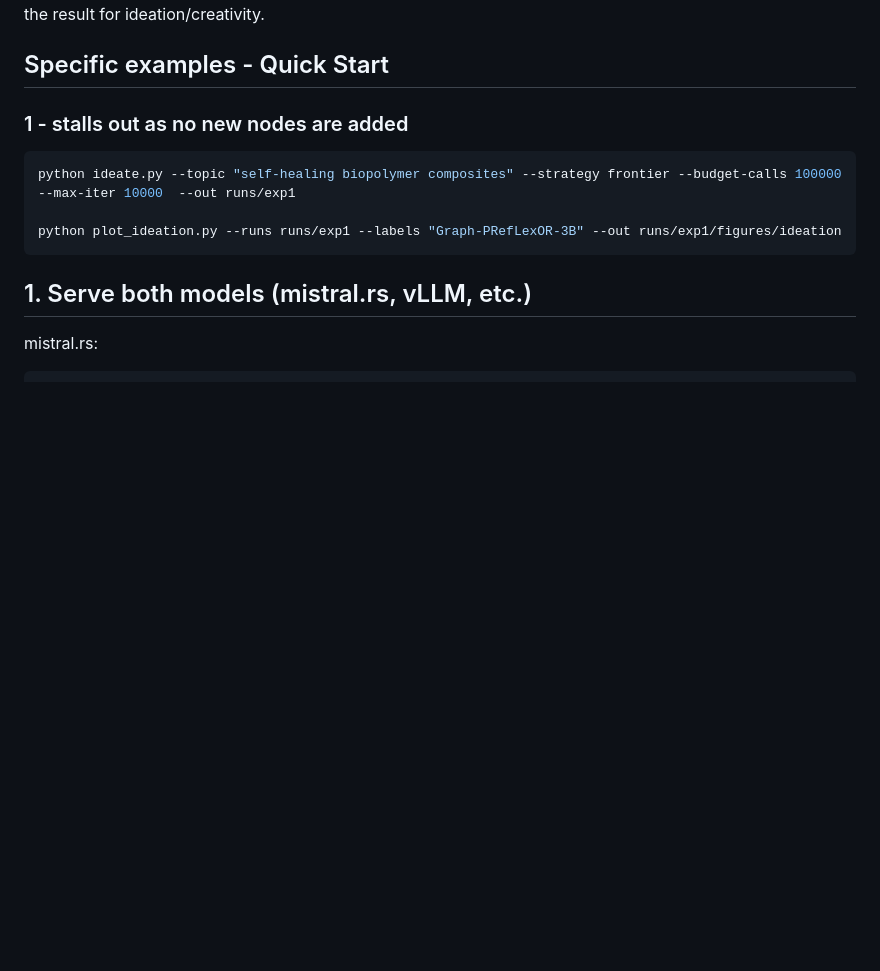
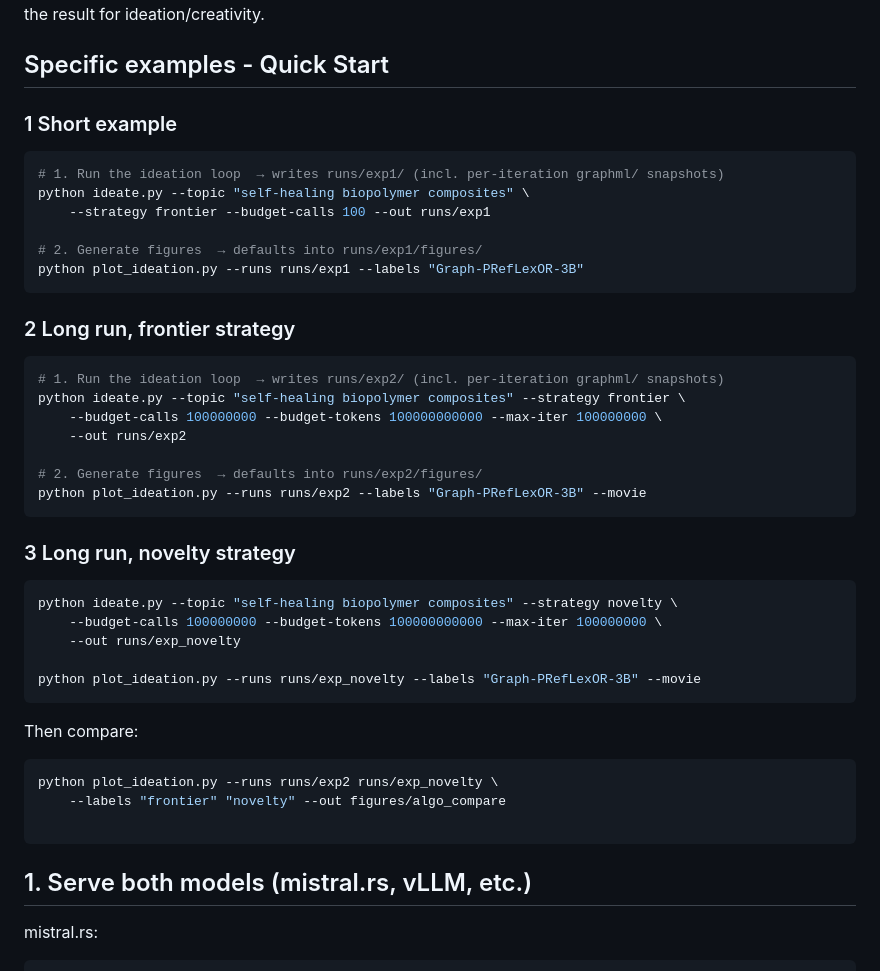
Before and after one commit to lamm-mit/graph-preflexor-grpo, a Markdown page: ideation/README.md, the part around the change. GitHub-like rendering; blank space fills up the shorter version.

````diff
--- a/ideation/README.md
+++ b/ideation/README.md
@@ -8,14 +8,44 @@ until a compute budget is spent — then score the result for ideation/creativit
 
 ## Specific examples - Quick Start
 
-### 1 - stalls out as no new nodes are added
+### 1 Short example
 
 ```bash
-python ideate.py --topic "self-healing biopolymer composites" --strategy frontier --budget-calls 100000  --max-iter 10000  --out runs/exp1
+# 1. Run the ideation loop  → writes runs/exp1/ (incl. per-iteration graphml/ snapshots)
+python ideate.py --topic "self-healing biopolymer composites" \
+    --strategy frontier --budget-calls 100 --out runs/exp1
 
-python plot_ideation.py --runs runs/exp1 --labels "Graph-PRefLexOR-3B" --out runs/exp1/figures/ideation
+# 2. Generate figures  → defaults into runs/exp1/figures/
+python plot_ideation.py --runs runs/exp1 --labels "Graph-PRefLexOR-3B"
+```
+### 2 Long run, frontier strategy
+
+```bash
+# 1. Run the ideation loop  → writes runs/exp2/ (incl. per-iteration graphml/ snapshots)
+python ideate.py --topic "self-healing biopolymer composites" --strategy frontier \
+    --budget-calls 100000000 --budget-tokens 100000000000 --max-iter 100000000 \
+    --out runs/exp2
+
+# 2. Generate figures  → defaults into runs/exp2/figures/
+python plot_ideation.py --runs runs/exp2 --labels "Graph-PRefLexOR-3B" --movie
 ```
 
+### 3 Long run, novelty strategy
+
+```basH
+python ideate.py --topic "self-healing biopolymer composites" --strategy novelty \
+    --budget-calls 100000000 --budget-tokens 100000000000 --max-iter 100000000 \
+    --out runs/exp_novelty
+
+python plot_ideation.py --runs runs/exp_novelty --labels "Graph-PRefLexOR-3B" --movie
+```
+Then compare:
+
+```bash
+python plot_ideation.py --runs runs/exp2 runs/exp_novelty \
+    --labels "frontier" "novelty" --out figures/algo_compare
+
+```
 
 ## 1. Serve both models (mistral.rs, vLLM, etc.)
 
````
